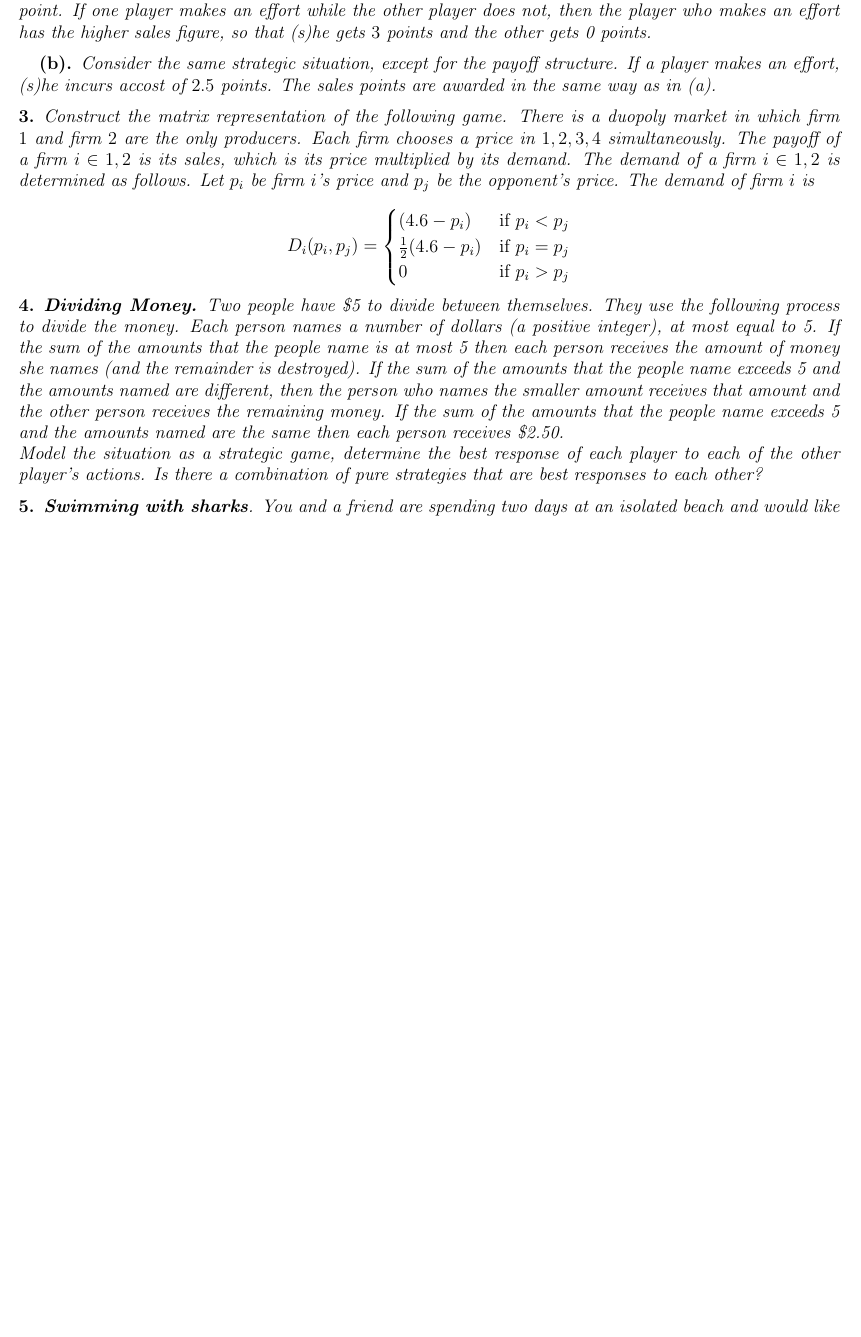
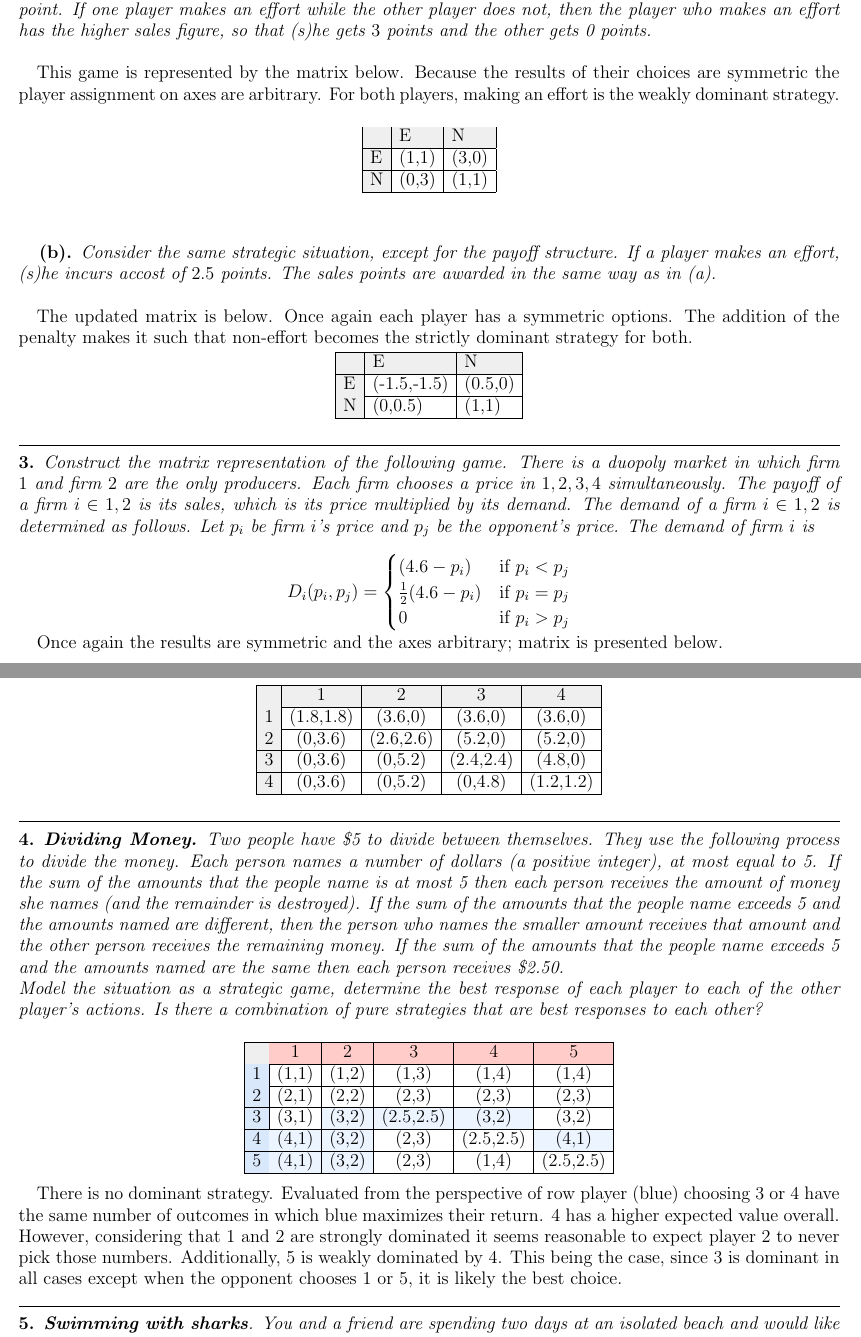
Before and after one commit to bhosley/Schoolwork, a LaTeX problem sheet (2023Q3 - Game Theory/HW1/HW1.tex): part of the page before the commit and two parts of pages 1 and 2 of 2 after it, the two joined at a grey line, cut so that both start at the same text, the shorter picture padded with empty space. Compiled offline with pdfLaTeX.

Commit message:
Update HW1.tex

```diff
--- a/2023Q3 - Game Theory/HW1/HW1.tex
+++ b/2023Q3 - Game Theory/HW1/HW1.tex
@@ -5,9 +5,12 @@
 \usepackage{amsmath,amssymb,amsthm}
 \usepackage{enumerate}
 \usepackage{graphicx}
+\usepackage[table,xcdraw]{xcolor}
+
 
 \renewcommand{\thesubsection}{\arabic{subsection}}
 \renewcommand\thesubsubsection{\quad(\alph{subsubsection})}
+
 
 \begin{document}
 \raggedbottom
@@ -38,12 +50,45 @@
 	If both players pick the same strategy, then the sales figures are the same, and
 	therefore each player gets $1$ point. If one player makes an effort while the other player
 	does not, then the player who makes an effort has the higher sales figure, so that (s)he
-	gets $3$ points and the other gets 0 points.}
+	gets $3$ points and the other gets 0 points.}\\
+
+
+	This game is represented by the matrix below. Because the results of their choices are
+	symmetric the player assignment on axes are arbitrary.
+	For both players, making an effort is the weakly dominant strategy. \\
+
+	\begin{center}
+		\begin{tabular}{|
+				>{\columncolor[HTML]{EFEFEF}}l |l|l|}
+			\hline
+			& \cellcolor[HTML]{EFEFEF}E & \cellcolor[HTML]{EFEFEF}N \\ \hline
+			E & (1,1)                     & (3,0)                     \\ \hline
+			N & (0,3)                     & (1,1)                     \\ \hline
+		\end{tabular}
+	\end{center}
+	\phantom{} \\ [1ex]
+
 
 \subsubsection{}
 \emph{Consider the same strategic situation, except for the payoff structure. If a player makes
 	an effort, (s)he incurs accost of $2.5$ points. The sales points are awarded in the same
-	way as in (a).}
+	way as in (a).} \\
+
+	The updated matrix is below. Once again each player has a symmetric options.
+	The addition of the penalty makes it such that  non-effort becomes the strictly dominant strategy for both.
+
+	\begin{center}
+		\begin{tabular}{|
+				>{\columncolor[HTML]{EFEFEF}}l |l|l|}
+			\hline
+			& \cellcolor[HTML]{EFEFEF}E & \cellcolor[HTML]{EFEFEF}N \\ \hline
+			E & (-1.5,-1.5)               & (0.5,0)                   \\ \hline
+			N & (0,0.5)                   & (1,1)                     \\ \hline
+		\end{tabular}
+	\end{center}
+
+	\phantom{} \\
+	\hrule
 
 \subsection{}
 \emph{Construct the matrix representation of the following game.
@@ -59,6 +104,24 @@ D_i(p_i,p_j)= \begin{cases}
 	0 & \text{if }p_i>p_j
 \end{cases}\]
 
+Once again the results are symmetric and the axes arbitrary; matrix is presented below.
+
+\begin{center}
+	\begin{tabular}{|
+			>{\columncolor[HTML]{EFEFEF}}c |c|c|c|c|}
+		\hline
+		& \cellcolor[HTML]{EFEFEF}1 & \cellcolor[HTML]{EFEFEF}2 & \cellcolor[HTML]{EFEFEF}3 & \cellcolor[HTML]{EFEFEF}4 \\ \hline
+		1 & (1.8,1.8)  & (3.6,0)     & (3.6,0)     & (3.6,0)     \\ \hline
+		2 & (0,3.6)    & (2.6,2.6)   & (5.2,0)     & (5.2,0)     \\ \hline
+		3 & (0,3.6)    & (0,5.2)     & (2.4,2.4)   & (4.8,0)     \\ \hline
+		4 & (0,3.6)    & (0,5.2)     & (0,4.8)     & (1.2,1.2)   \\ \hline
+	\end{tabular}
+\end{center}
+
+
+\phantom{} \\
+\hrule
+
 \subsection{}
 \textit{\textbf{Dividing Money.} Two people have \$5 to divide between themselves. They use the
 following process to divide the money. Each person names a number of dollars (a positive
@@ -71,7 +134,32 @@ people name exceeds 5 and the amounts named are the same then each person receiv
 \$2.50. \\
 Model the situation as a strategic game, determine the best response of each player to each
 of the other player’s actions. Is there a combination of pure strategies that are best
-responses to each other?}
+responses to each other?} \\
+
+\begin{center}
+	\begin{tabular}{|
+			>{\columncolor[HTML]{DAE8FC}}c |c|c|c|c|c|}
+		\hline
+		\cellcolor[HTML]{EFEFEF} & \cellcolor[HTML]{FFCCC9}1     & \cellcolor[HTML]{FFCCC9}2     & \cellcolor[HTML]{FFCCC9}3         & \cellcolor[HTML]{FFCCC9}4     & \cellcolor[HTML]{FFCCC9}5     \\ \hline
+		1                        & (1,1)                         & (1,2)                         & (1,3)                             & (1,4)                         & (1,4)                         \\ \hline
+		2                        & (2,1)                         & (2,2)                         & (2,3)                             & (2,3)                         & (2,3)                         \\ \hline
+		3                        & (3,1)                         & \cellcolor[HTML]{ECF4FF}(3,2) & \cellcolor[HTML]{ECF4FF}(2.5,2.5) & \cellcolor[HTML]{ECF4FF}(3,2) & (3,2)                         \\ \hline
+		4                        & \cellcolor[HTML]{ECF4FF}(4,1) & \cellcolor[HTML]{ECF4FF}(3,2) & (2,3)                             & (2.5,2.5)                     & \cellcolor[HTML]{ECF4FF}(4,1) \\ \hline
+		5                        & \cellcolor[HTML]{ECF4FF}(4,1) & \cellcolor[HTML]{ECF4FF}(3,2) & (2,3)                             & (1,4)                         & (2.5,2.5)                     \\ \hline
+	\end{tabular} \\ \phantom{}
+\end{center}
+
+There is no dominant strategy. Evaluated from the perspective of row player (blue)
+choosing 3 or 4 have the same number of outcomes in which blue maximizes their return.
+4 has a higher expected value overall.
+However, considering that 1 and 2 are strongly dominated it seems reasonable to expect player 2
+to never pick those numbers.
+Additionally, 5 is weakly dominated by 4.
+This being the case, since 3 is dominant in all cases except when the opponent chooses 1 or 5,
+it is likely the best choice.
+
+\phantom{}
+\hrule
 
 \subsection{}
 \textit{\textbf{Swimming with sharks}. You and a friend are spending two days at an isolated beach and
```
Also changed, not shown: 2023Q3 - Game Theory/HW1/HW1.tex (9 more changed lines).
